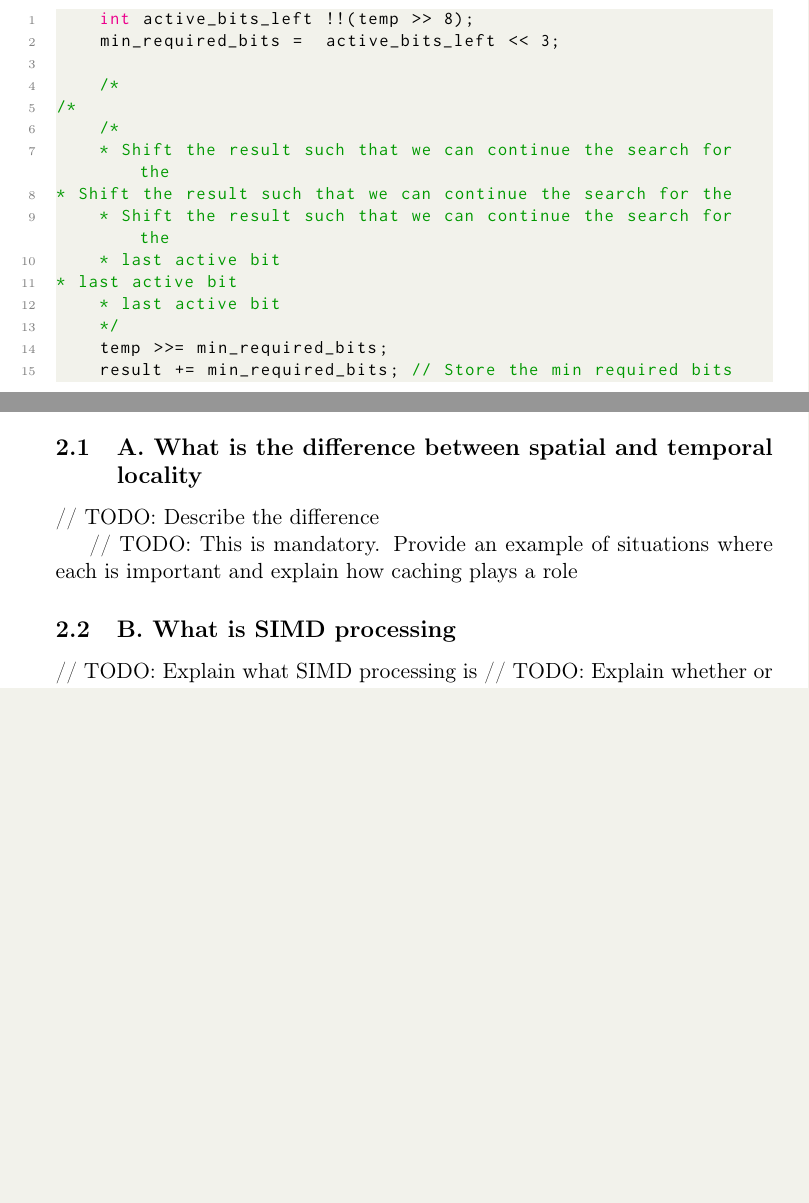
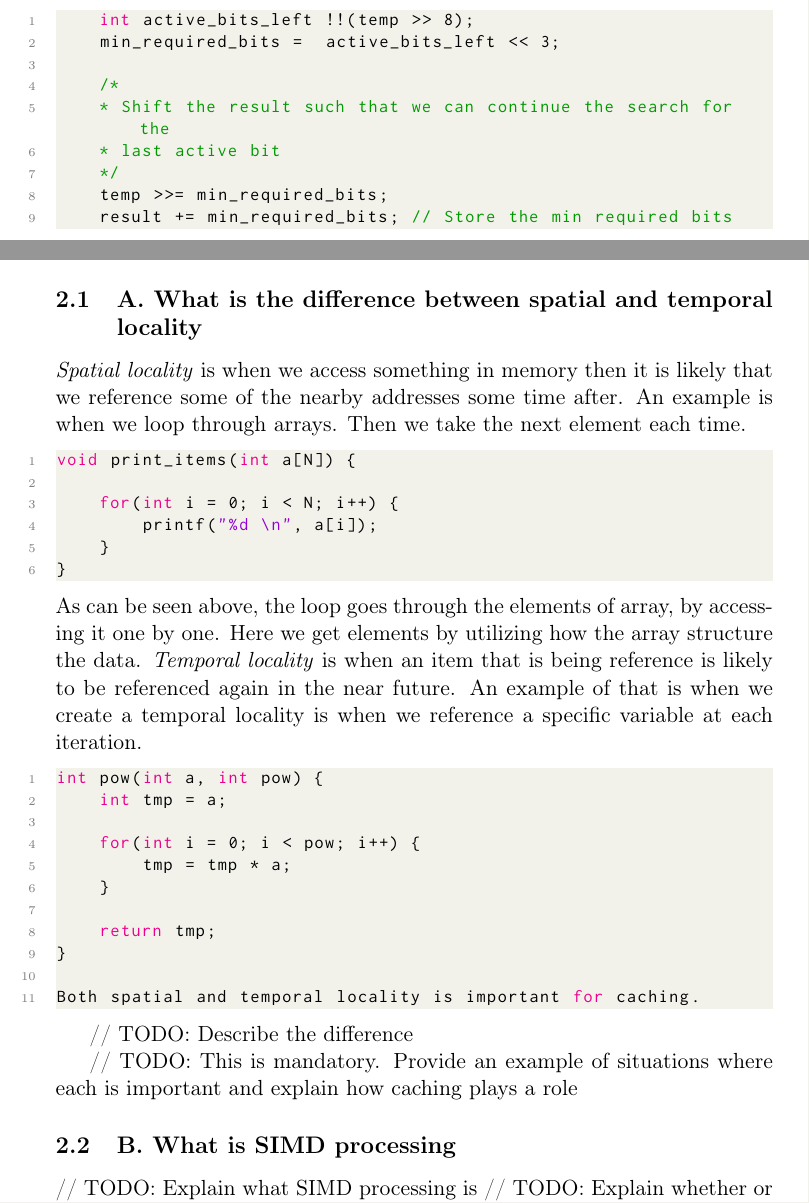
Before and after one commit to Tietgen-ITU/OS-EXAM, a LaTeX problem sheet (exam-answers.tex): two parts of pages 3 and 5 of 8, joined at a grey line, cut so that both start at the same text, the shorter picture padded with empty space. Compiled offline with pdfLaTeX.

Commit message:
Add initial description of locality

```diff
--- a/exam-answers.tex
+++ b/exam-answers.tex
@@ -106,13 +100,7 @@ The code to perform this looks nearly the same as in figure \ref{fig:hmb-step-1}
     min_required_bits =  active_bits_left << 3;
 
     /*
-/*
-    /*
     * Shift the result such that we can continue the search for the
-* Shift the result such that we can continue the search for the
-    * Shift the result such that we can continue the search for the
-    * last active bit
-* last active bit
     * last active bit
     */
     temp >>= min_required_bits;
@@ -157,6 +144,33 @@ and then bit-shift by 31 positions like the following:
 \section{Perf lab}
 
 \subsection{A. What is the difference between spatial and temporal locality}
+\textit{Spatial locality} is when we access something in memory then it is likely that we reference some of the nearby addresses some time after. An example is
+when we loop through arrays. Then we take the next element each time.
+\begin{lstlisting}
+void print_items(int a[N]) {
+
+    for(int i = 0; i < N; i++) {
+        printf("%d \n", a[i]);
+    }
+}
+\end{lstlisting}
+As can be seen above, the loop goes through the elements of array, by accessing it one by one. Here we get elements
+by utilizing how the array structure the data. \textit{Temporal locality} is when an item that is being reference is likely to be
+referenced again in the near future. An example of that is when we create a temporal locality is when we reference a specific variable
+at each iteration.
+\begin{lstlisting}
+int pow(int a, int pow) {
+    int tmp = a;
+
+    for(int i = 0; i < pow; i++) {
+        tmp = tmp * a;
+    }
+
+    return tmp;
+}
+
+Both spatial and temporal locality is important for caching.
+\end{lstlisting}
 
 // TODO: Describe the difference
 
```
Also changed, not shown: exam-answers.tex (9 more changed lines).
